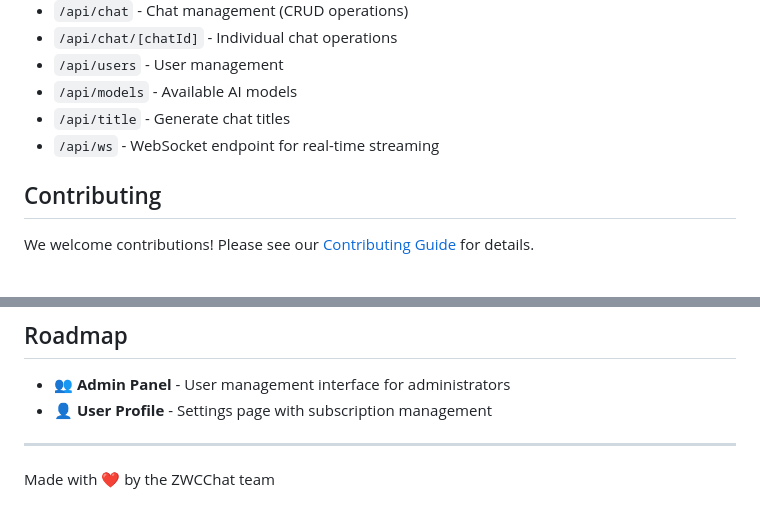
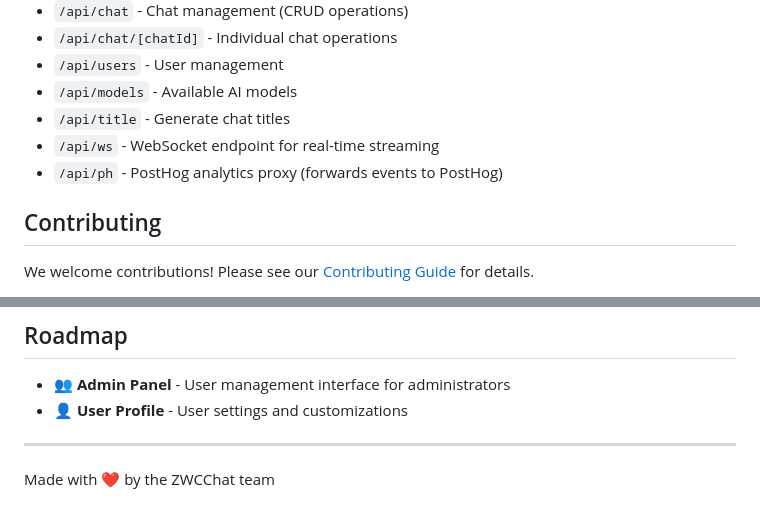
Before and after one commit to zachlankton/zwc-chat, a Markdown page: README.md, 2 parts joined by grey strips. Rendered like a GitHub page.

```diff
--- a/README.md
+++ b/README.md
@@ -196,6 +196,7 @@ zwc-chat/
 - `/api/models` - Available AI models
 - `/api/title` - Generate chat titles
 - `/api/ws` - WebSocket endpoint for real-time streaming
+- `/api/ph` - PostHog analytics proxy (forwards events to PostHog)
 
 ## Contributing
 
@@ -218,7 +219,7 @@ For security concerns, please review our [Security Policy](SECURITY.md).
 ## Roadmap
 
 - 👥 **Admin Panel** - User management interface for administrators
-- 👤 **User Profile** - Settings page with subscription management
+- 👤 **User Profile** - User settings and customizations
 
 ---
 
```
